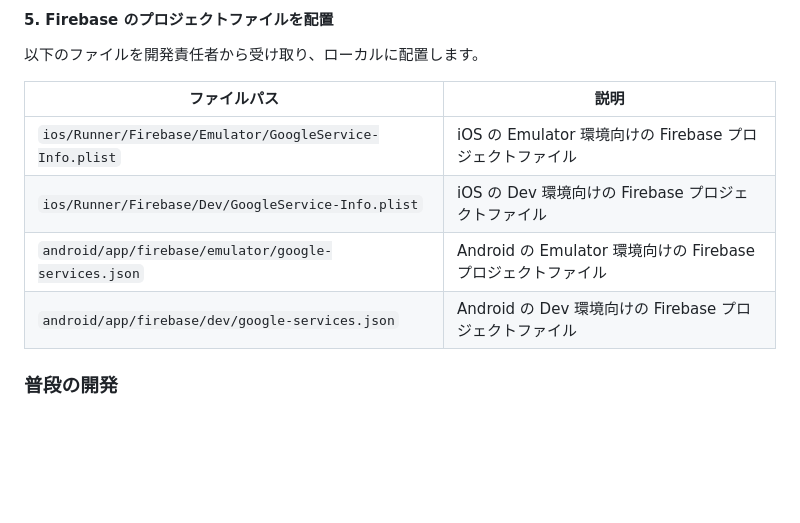
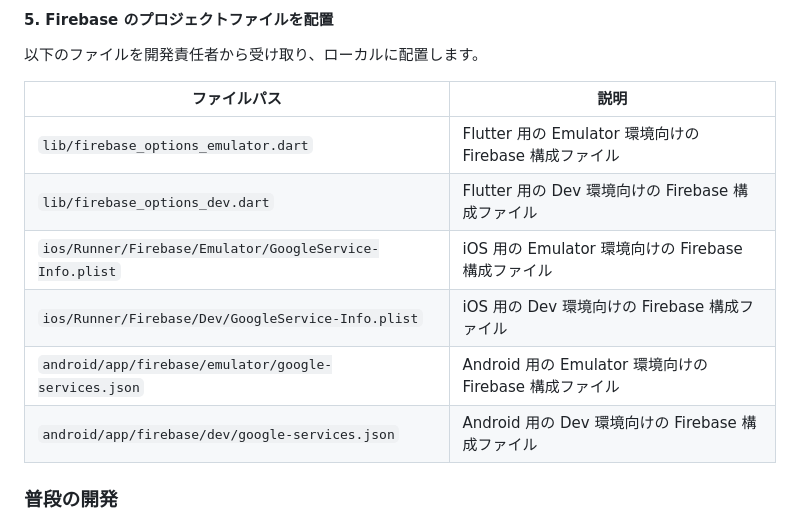
Before and after one commit to rainbeek/isekai, a Markdown page: CONTRIBUTING.md, the part around the change. Drawn GitHub-style; blank space fills up the shorter version.

Commit message:
doc: fix

```diff
--- a/CONTRIBUTING.md
+++ b/CONTRIBUTING.md
@@ -51,12 +51,14 @@ asdf reshim
 
 以下のファイルを開発責任者から受け取り、ローカルに配置します。
 
-| ファイルパス                                            | 説明                                                         |
-| ------------------------------------------------------- | ------------------------------------------------------------ |
-| `ios/Runner/Firebase/Emulator/GoogleService-Info.plist` | iOS の Emulator 環境向けの Firebase プロジェクトファイル     |
-| `ios/Runner/Firebase/Dev/GoogleService-Info.plist`      | iOS の Dev 環境向けの Firebase プロジェクトファイル          |
-| `android/app/firebase/emulator/google-services.json`    | Android の Emulator 環境向けの Firebase プロジェクトファイル |
-| `android/app/firebase/dev/google-services.json`         | Android の Dev 環境向けの Firebase プロジェクトファイル      |
+| ファイルパス                                            | 説明                                                   |
+| ------------------------------------------------------- | ------------------------------------------------------ |
+| `lib/firebase_options_emulator.dart`                    | Flutter 用の Emulator 環境向けの Firebase 構成ファイル |
+| `lib/firebase_options_dev.dart`                         | Flutter 用の Dev 環境向けの Firebase 構成ファイル      |
+| `ios/Runner/Firebase/Emulator/GoogleService-Info.plist` | iOS 用の Emulator 環境向けの Firebase 構成ファイル     |
+| `ios/Runner/Firebase/Dev/GoogleService-Info.plist`      | iOS 用の Dev 環境向けの Firebase 構成ファイル          |
+| `android/app/firebase/emulator/google-services.json`    | Android 用の Emulator 環境向けの Firebase 構成ファイル |
+| `android/app/firebase/dev/google-services.json`         | Android 用の Dev 環境向けの Firebase 構成ファイル      |
 
 ### 普段の開発
 
```
